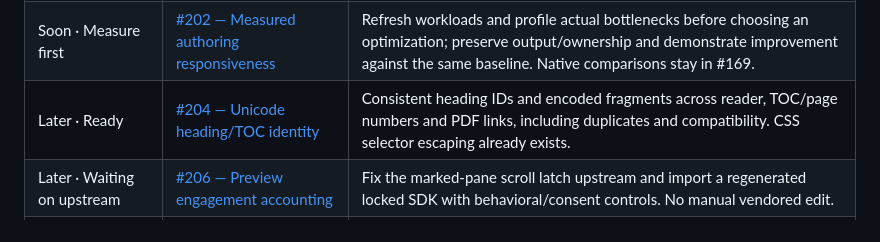
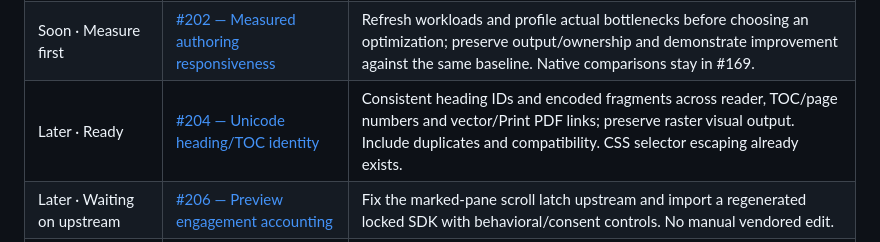
Before and after one commit to Chris0Jeky/MDviewer, a Markdown page: docs/FUTURE_WORK.md, the part around the change. Drawn GitHub-style.

```diff
--- a/docs/FUTURE_WORK.md
+++ b/docs/FUTURE_WORK.md
@@ -51,7 +51,7 @@ identifies a dependency; **Deferred** is deliberately lower priority.
 | Soon · Planned | [#203 — Second-engine and accessibility regressions](https://github.com/Chris0Jeky/MDviewer/issues/203) | Real production editing/focus/undo coverage in another engine and meaningful keyboard/accessibility checks. Human AI-6/#169 acceptance remains separate. |
 | Soon · Design first | [#201 — Bounded raster cancellation](https://github.com/Chris0Jeky/MDviewer/issues/201) | Stop or safely isolate queued/stalled/multi-page work without a late save or premature render-lease release; reuse #200's feedback surface. |
 | Soon · Measure first | [#202 — Measured authoring responsiveness](https://github.com/Chris0Jeky/MDviewer/issues/202) | Refresh workloads and profile actual bottlenecks before choosing an optimization; preserve output/ownership and demonstrate improvement against the same baseline. Native comparisons stay in #169. |
-| Later · Ready | [#204 — Unicode heading/TOC identity](https://github.com/Chris0Jeky/MDviewer/issues/204) | Consistent heading IDs and encoded fragments across reader, TOC/page numbers and PDF links, including duplicates and compatibility. CSS selector escaping already exists. |
+| Later · Ready | [#204 — Unicode heading/TOC identity](https://github.com/Chris0Jeky/MDviewer/issues/204) | Consistent heading IDs and encoded fragments across reader, TOC/page numbers and vector/Print PDF links; preserve raster visual output. Include duplicates and compatibility. CSS selector escaping already exists. |
 | Later · Waiting on upstream | [#206 — Preview engagement accounting](https://github.com/Chris0Jeky/MDviewer/issues/206) | Fix the marked-pane scroll latch upstream and import a regenerated locked SDK with behavioral/consent controls. No manual vendored edit. |
 | Deferred · Research | [#205 — Pagination whitespace](https://github.com/Chris0Jeky/MDviewer/issues/205) | Distinguish unavoidable keep-whole space from avoidable layout; retain the trade-off unless an improvement preserves no-slice and legibility. |
 
```
Also changed, not shown: README.md (+1 -1 lines), docs/PRODUCT_VISION.md (+1 -1 lines).
